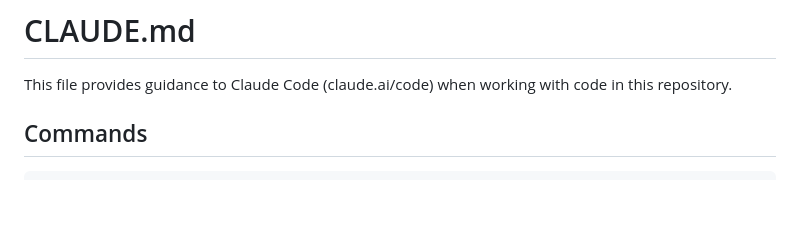
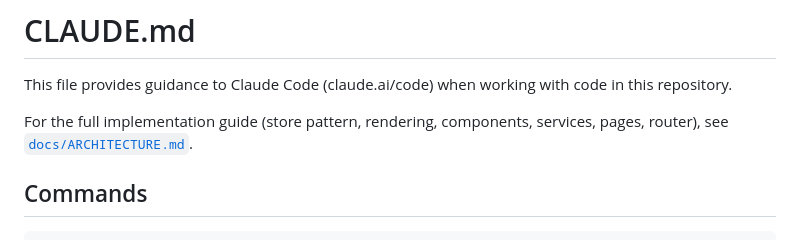
Before and after one commit to nicolasbiscotti/la-casera-catalog, a Markdown page: CLAUDE.md, the part around the change. GitHub-like rendering; blank space fills up the shorter version.

Commit message:
docs: architecture guide

```diff
--- a/CLAUDE.md
+++ b/CLAUDE.md
@@ -1,6 +1,8 @@
 # CLAUDE.md
 
 This file provides guidance to Claude Code (claude.ai/code) when working with code in this repository.
+
+For the full implementation guide (store pattern, rendering, components, services, pages, router), see [`docs/ARCHITECTURE.md`](docs/ARCHITECTURE.md).
 
 ## Commands
 
```
Also changed, not shown: docs/ARCHITECTURE.md (added, +304 -0 lines).
